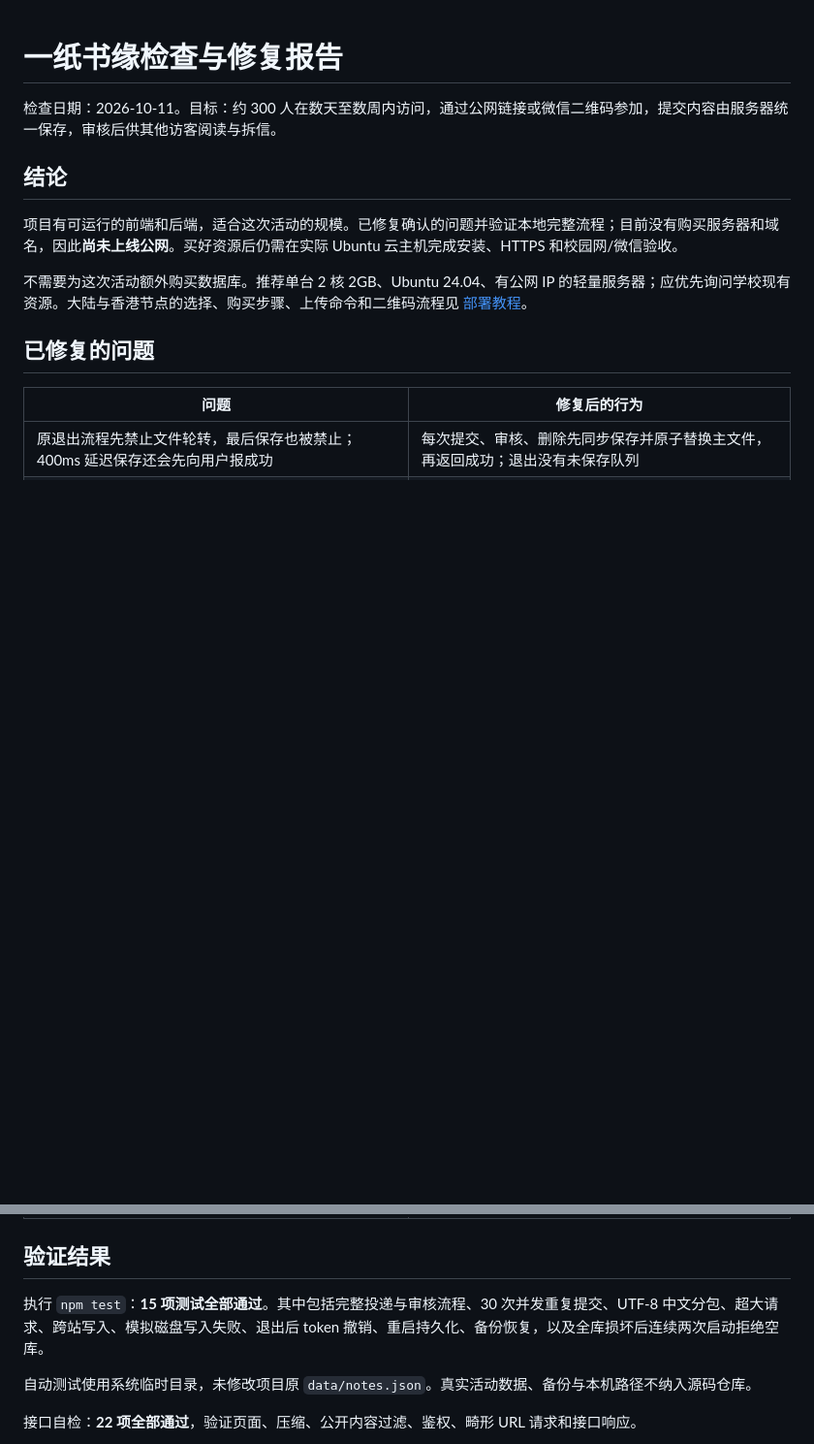
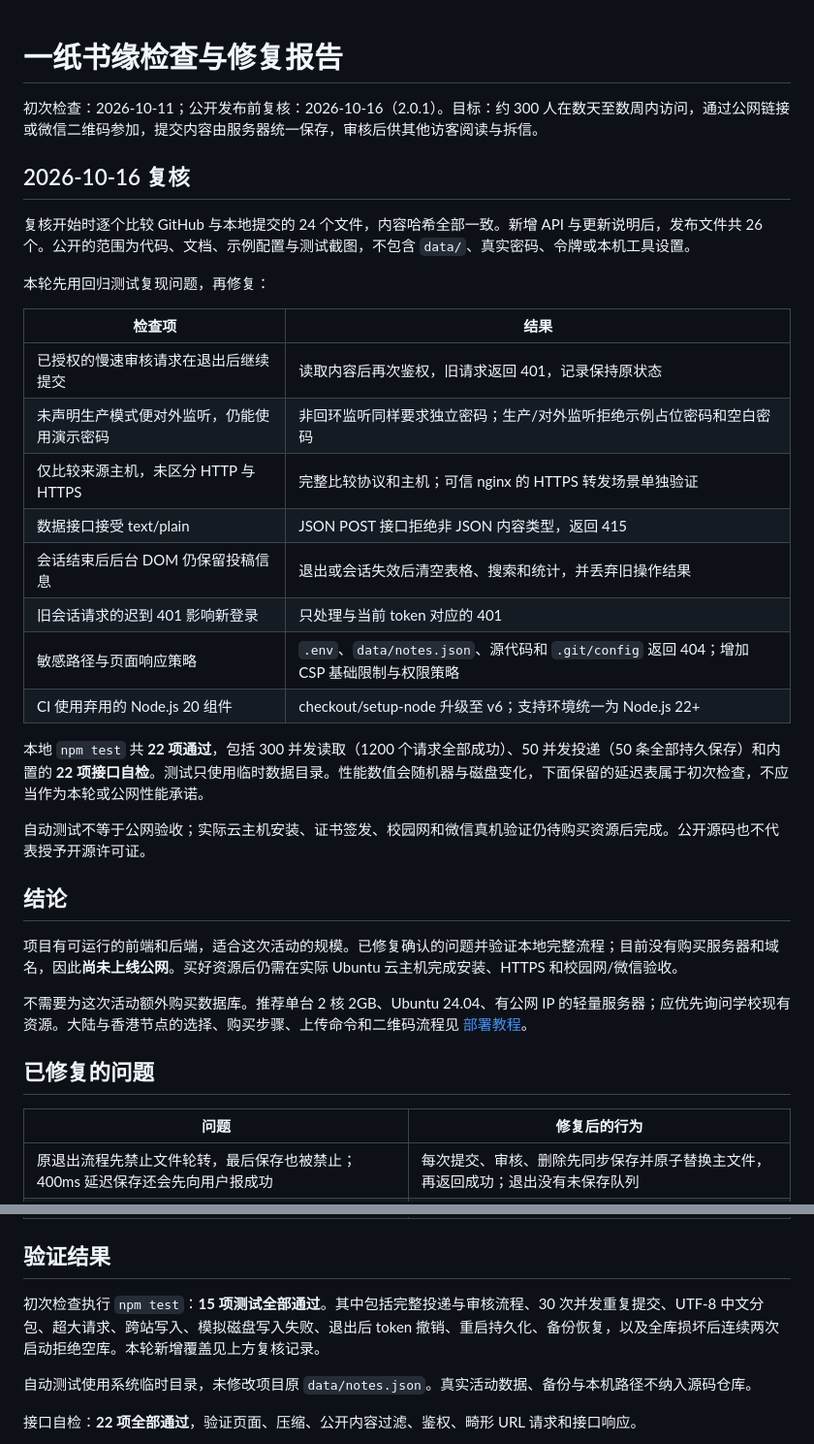
Before and after one commit to toletetahiba719-cloud/yizhishuyuan, a Markdown page: docs/check-report.md, 2 parts joined by grey strips. Shown at 97% size. GitHub-like rendering; blank space fills up the shorter version.

```diff
--- a/docs/check-report.md
+++ b/docs/check-report.md
@@ -1,6 +1,27 @@
 # 一纸书缘检查与修复报告
 
-检查日期：2026-10-11。目标：约 300 人在数天至数周内访问，通过公网链接或微信二维码参加，提交内容由服务器统一保存，审核后供其他访客阅读与拆信。
+初次检查：2026-10-11；公开发布前复核：2026-10-16（2.0.1）。目标：约 300 人在数天至数周内访问，通过公网链接或微信二维码参加，提交内容由服务器统一保存，审核后供其他访客阅读与拆信。
+
+## 2026-10-16 复核
+
+复核开始时逐个比较 GitHub 与本地提交的 24 个文件，内容哈希全部一致。新增 API 与更新说明后，发布文件共 26 个。公开的范围为代码、文档、示例配置与测试截图，不包含 `data/`、真实密码、令牌或本机工具设置。
+
+本轮先用回归测试复现问题，再修复：
+
+| 检查项 | 结果 |
+|---|---|
+| 已授权的慢速审核请求在退出后继续提交 | 读取内容后再次鉴权，旧请求返回 401，记录保持原状态 |
+| 未声明生产模式便对外监听，仍能使用演示密码 | 非回环监听同样要求独立密码；生产/对外监听拒绝示例占位密码和空白密码 |
+| 仅比较来源主机，未区分 HTTP 与 HTTPS | 完整比较协议和主机；可信 nginx 的 HTTPS 转发场景单独验证 |
+| 数据接口接受 text/plain | JSON POST 接口拒绝非 JSON 内容类型，返回 415 |
+| 会话结束后后台 DOM 仍保留投稿信息 | 退出或会话失效后清空表格、搜索和统计，并丢弃旧操作结果 |
+| 旧会话请求的迟到 401 影响新登录 | 只处理与当前 token 对应的 401 |
+| 敏感路径与页面响应策略 | `.env`、`data/notes.json`、源代码和 `.git/config` 返回 404；增加 CSP 基础限制与权限策略 |
+| CI 使用弃用的 Node.js 20 组件 | checkout/setup-node 升级至 v6；支持环境统一为 Node.js 22+ |
+
+本地 `npm test` 共 **22 项通过**，包括 300 并发读取（1200 个请求全部成功）、50 并发投递（50 条全部持久保存）和内置的 **22 项接口自检**。测试只使用临时数据目录。性能数值会随机器与磁盘变化，下面保留的延迟表属于初次检查，不应当作为本轮或公网性能承诺。
+
+自动测试不等于公网验收；实际云主机安装、证书签发、校园网和微信真机验证仍待购买资源后完成。公开源码也不代表授予开源许可证。
 
 ## 结论
 
@@ -34,7 +55,7 @@
 
 ## 验证结果
 
-执行 `npm test`：**15 项测试全部通过**。其中包括完整投递与审核流程、30 次并发重复提交、UTF-8 中文分包、超大请求、跨站写入、模拟磁盘写入失败、退出后 token 撤销、重启持久化、备份恢复，以及全库损坏后连续两次启动拒绝空库。
+初次检查执行 `npm test`：**15 项测试全部通过**。其中包括完整投递与审核流程、30 次并发重复提交、UTF-8 中文分包、超大请求、跨站写入、模拟磁盘写入失败、退出后 token 撤销、重启持久化、备份恢复，以及全库损坏后连续两次启动拒绝空库。本轮新增覆盖见上方复核记录。
 
 自动测试使用系统临时目录，未修改项目原 `data/notes.json`。真实活动数据、备份与本机路径不纳入源码仓库。
 
```
Also changed, not shown: docs/api.md (added, +74 -0 lines).
